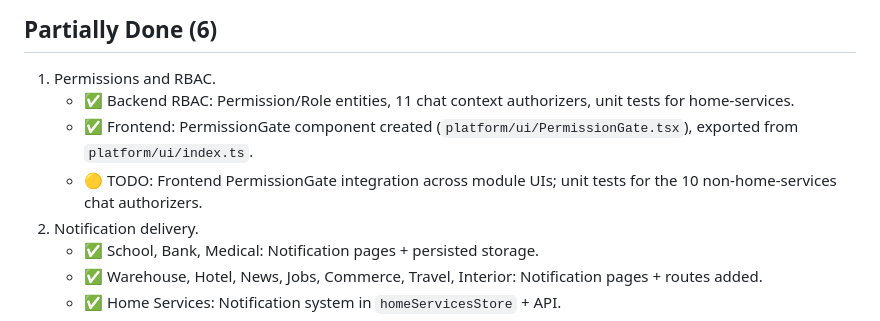
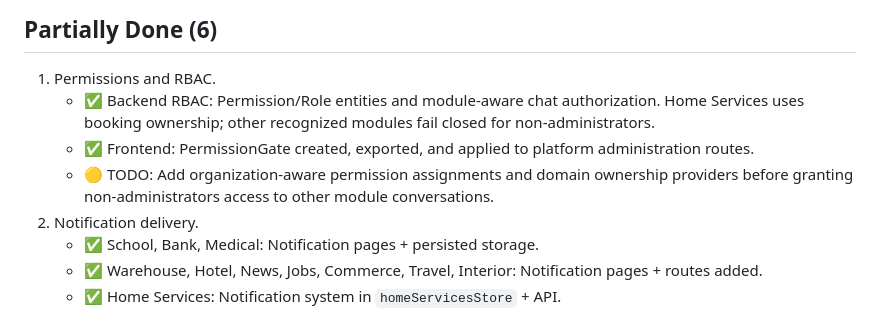
Before and after one commit to shiv10r/assistant1, a Markdown page: docs/services/TODO.md, the part around the change. GitHub-like rendering.

Commit message:
docs: clarify module chat authorization

```diff
--- a/docs/services/TODO.md
+++ b/docs/services/TODO.md
@@ -23,9 +23,9 @@ Source: `VSR_RealWorld_Features_Integration_Master_Plan.md`
 ## Partially Done (6)
 
 1. Permissions and RBAC.
-   - ✅ Backend RBAC: Permission/Role entities, 11 chat context authorizers, unit tests for home-services.
-   - ✅ Frontend: PermissionGate component created (`platform/ui/PermissionGate.tsx`), exported from `platform/ui/index.ts`.
-   - 🟡 TODO: Frontend PermissionGate integration across module UIs; unit tests for the 10 non-home-services chat authorizers.
+   - ✅ Backend RBAC: Permission/Role entities and module-aware chat authorization. Home Services uses booking ownership; other recognized modules fail closed for non-administrators.
+   - ✅ Frontend: PermissionGate created, exported, and applied to platform administration routes.
+   - 🟡 TODO: Add organization-aware permission assignments and domain ownership providers before granting non-administrators access to other module conversations.
 2. Notification delivery.
    - ✅ School, Bank, Medical: Notification pages + persisted storage.
    - ✅ Warehouse, Hotel, News, Jobs, Commerce, Travel, Interior: Notification pages + routes added.
```
